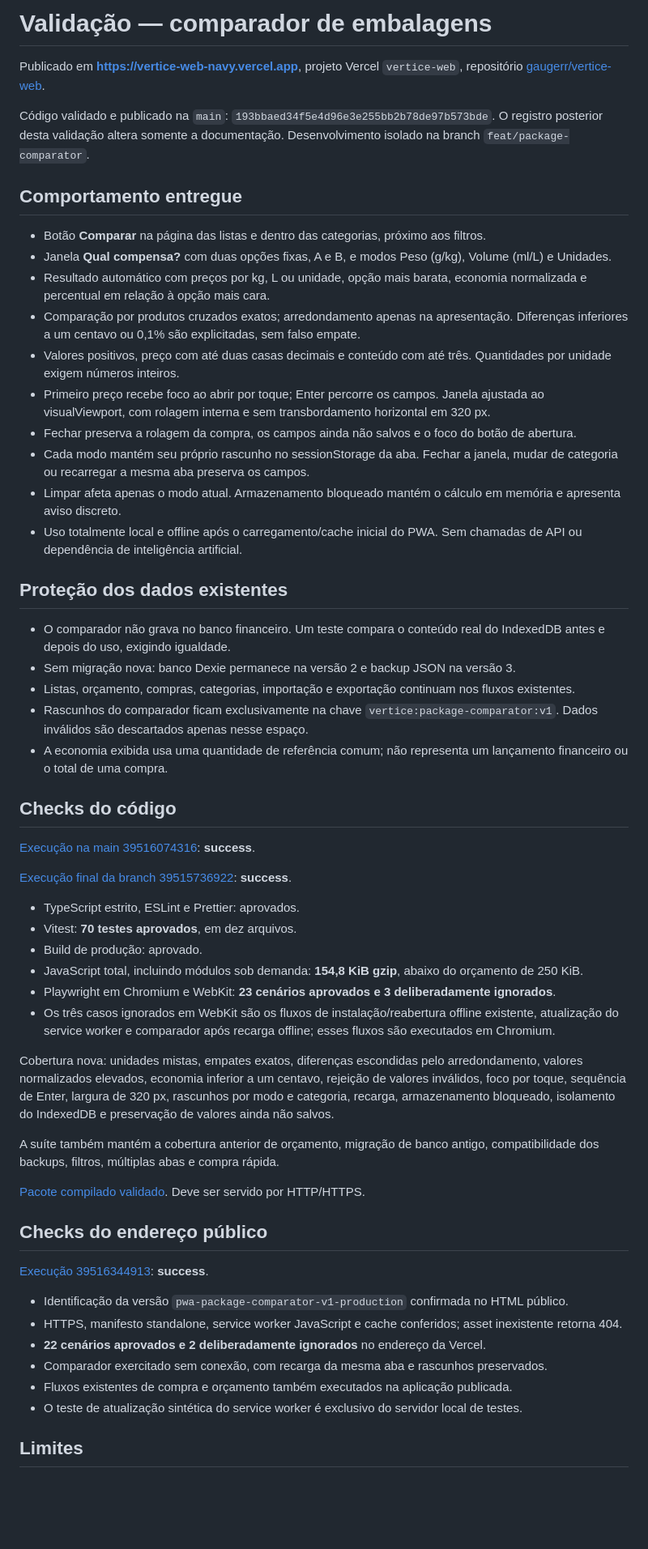
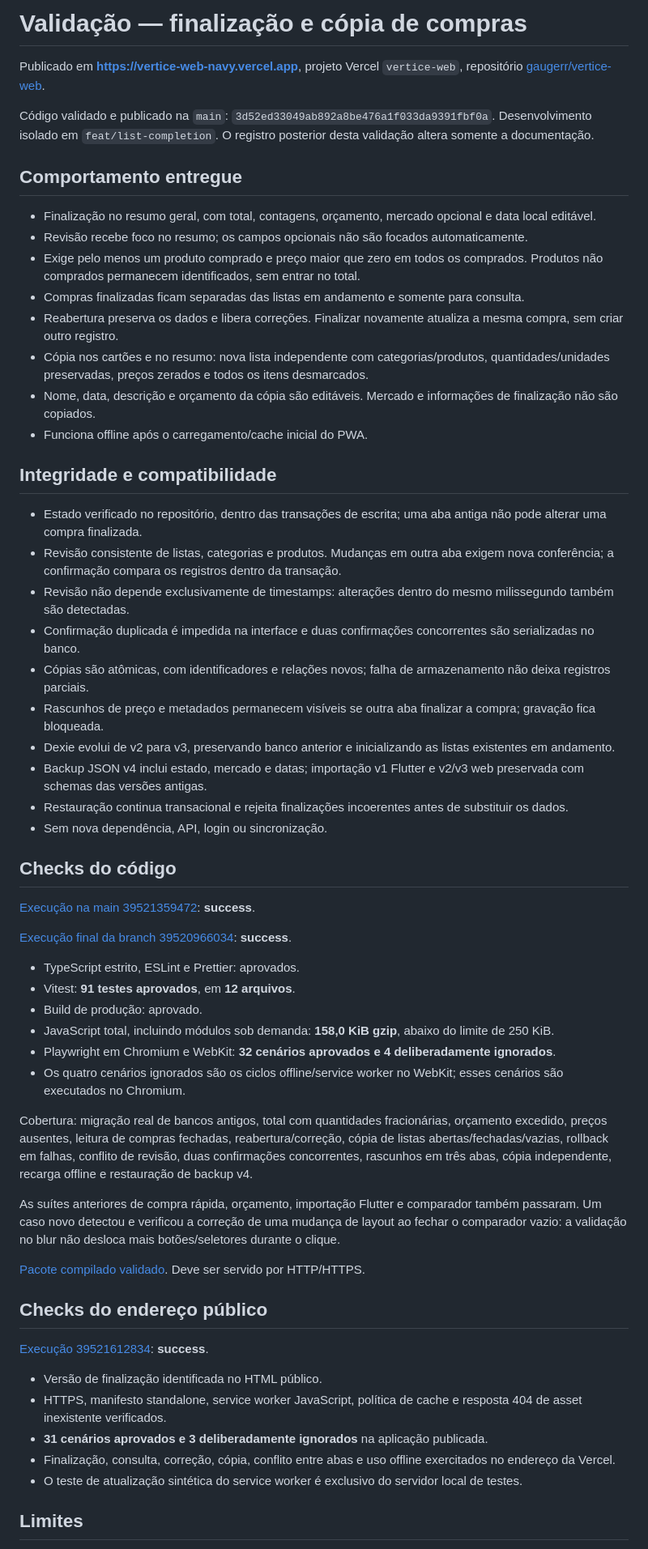
Before and after one commit to gaugerr/vertice-web, a Markdown page: docs/VALIDATION.md, the part around one of its changes. Shown at 81% size. Rendered like a GitHub page; blank space fills up the shorter version.

Commit message:
docs: record purchase completion and hosted validation [skip ci]

```diff
--- a/docs/VALIDATION.md
+++ b/docs/VALIDATION.md
@@ -1,44 +1,47 @@
-# Validação — comparador de embalagens
+# Validação — finalização e cópia de compras
 
 Publicado em **https://vertice-web-navy.vercel.app**, projeto Vercel `vertice-web`, repositório [gaugerr/vertice-web](https://github.com/gaugerr/vertice-web).
 
-Código validado e publicado na `main`: `193bbaed34f5e4d96e3e255bb2b78de97b573bde`. O registro posterior desta validação altera somente a documentação. Desenvolvimento isolado na branch `feat/package-comparator`.
+Código validado e publicado na `main`: `3d52ed33049ab892a8be476a1f033da9391fbf0a`. Desenvolvimento isolado em `feat/list-completion`. O registro posterior desta validação altera somente a documentação.
 
 ## Comportamento entregue
 
-- Botão **Comparar** na página das listas e dentro das categorias, próximo aos filtros.
-- Janela **Qual compensa?** com duas opções fixas, A e B, e modos Peso (g/kg), Volume (ml/L) e Unidades.
-- Resultado automático com preços por kg, L ou unidade, opção mais barata, economia normalizada e percentual em relação à opção mais cara.
-- Comparação por produtos cruzados exatos; arredondamento apenas na apresentação. Diferenças inferiores a um centavo ou 0,1% são explicitadas, sem falso empate.
-- Valores positivos, preço com até duas casas decimais e conteúdo com até três. Quantidades por unidade exigem números inteiros.
-- Primeiro preço recebe foco ao abrir por toque; Enter percorre os campos. Janela ajustada ao visualViewport, com rolagem interna e sem transbordamento horizontal em 320 px.
-- Fechar preserva a rolagem da compra, os campos ainda não salvos e o foco do botão de abertura.
-- Cada modo mantém seu próprio rascunho no sessionStorage da aba. Fechar a janela, mudar de categoria ou recarregar a mesma aba preserva os campos.
-- Limpar afeta apenas o modo atual. Armazenamento bloqueado mantém o cálculo em memória e apresenta aviso discreto.
-- Uso totalmente local e offline após o carregamento/cache inicial do PWA. Sem chamadas de API ou dependência de inteligência artificial.
+- Finalização no resumo geral, com total, contagens, orçamento, mercado opcional e data local editável.
+- Revisão recebe foco no resumo; os campos opcionais não são focados automaticamente.
+- Exige pelo menos um produto comprado e preço maior que zero em todos os comprados. Produtos não comprados permanecem identificados, sem entrar no total.
+- Compras finalizadas ficam separadas das listas em andamento e somente para consulta.
+- Reabertura preserva os dados e libera correções. Finalizar novamente atualiza a mesma compra, sem criar outro registro.
+- Cópia nos cartões e no resumo: nova lista independente com categorias/produtos, quantidades/unidades preservadas, preços zerados e todos os itens desmarcados.
+- Nome, data, descrição e orçamento da cópia são editáveis. Mercado e informações de finalização não são copiados.
+- Funciona offline após o carregamento/cache inicial do PWA.
 
-## Proteção dos dados existentes
+## Integridade e compatibilidade
 
-- O comparador não grava no banco financeiro. Um teste compara o conteúdo real do IndexedDB antes e depois do uso, exigindo igualdade.
-- Sem migração nova: banco Dexie permanece na versão 2 e backup JSON na versão 3.
-- Listas, orçamento, compras, categorias, importação e exportação continuam nos fluxos existentes.
-- Rascunhos do comparador ficam exclusivamente na chave `vertice:package-comparator:v1`. Dados inválidos são descartados apenas nesse espaço.
-- A economia exibida usa uma quantidade de referência comum; não representa um lançamento financeiro ou o total de uma compra.
+- Estado verificado no repositório, dentro das transações de escrita; uma aba antiga não pode alterar uma compra finalizada.
+- Revisão consistente de listas, categorias e produtos. Mudanças em outra aba exigem nova conferência; a confirmação compara os registros dentro da transação.
+- Revisão não depende exclusivamente de timestamps: alterações dentro do mesmo milissegundo também são detectadas.
+- Confirmação duplicada é impedida na interface e duas confirmações concorrentes são serializadas no banco.
+- Cópias são atômicas, com identificadores e relações novos; falha de armazenamento não deixa registros parciais.
+- Rascunhos de preço e metadados permanecem visíveis se outra aba finalizar a compra; gravação fica bloqueada.
+- Dexie evolui de v2 para v3, preservando banco anterior e inicializando as listas existentes em andamento.
+- Backup JSON v4 inclui estado, mercado e datas; importação v1 Flutter e v2/v3 web preservada com schemas das versões antigas.
+- Restauração continua transacional e rejeita finalizações incoerentes antes de substituir os dados.
+- Sem nova dependência, API, login ou sincronização.
 
 ## Checks do código
 
-[Execução na main 39516074316](https://github.com/gaugerr/vertice-web/actions/runs/39516074316): **success**.
+[Execução na main 39521359472](https://github.com/gaugerr/vertice-web/actions/runs/39521359472): **success**.
 
-[Execução final da branch 39515736922](https://github.com/gaugerr/vertice-web/actions/runs/39515736922): **success**.
+[Execução final da branch 39520966034](https://github.com/gaugerr/vertice-web/actions/runs/39520966034): **success**.
 
 - TypeScript estrito, ESLint e Prettier: aprovados.
-- Vitest: **70 testes aprovados**, em dez arquivos.
+- Vitest: **91 testes aprovados**, em **12 arquivos**.
 - Build de produção: aprovado.
-- JavaScript total, incluindo módulos sob demanda: **154,8 KiB gzip**, abaixo do orçamento de 250 KiB.
-- Playwright em Chromium e WebKit: **23 cenários aprovados e 3 deliberadamente ignorados**.
-- Os três casos ignorados em WebKit são os fluxos de instalação/reabertura offline existente, atualização do service worker e comparador após recarga offline; esses fluxos são executados em Chromium.
+- JavaScript total, incluindo módulos sob demanda: **158,0 KiB gzip**, abaixo do limite de 250 KiB.
+- Playwright em Chromium e WebKit: **32 cenários aprovados e 4 deliberadamente ignorados**.
+- Os quatro cenários ignorados são os ciclos offline/service worker no WebKit; esses cenários são executados no Chromium.
 
-Cobertura nova: unidades mistas, empates exatos, diferenças escondidas pelo arredondamento, valores normalizados elevados, economia inferior a um centavo, rejeição de valores inválidos, foco por toque, sequência de Enter, largura de 320 px, rascunhos por modo e categoria, recarga, armazenamento bloqueado, isolamento do IndexedDB e preservação de valores ainda não salvos.
+Cobertura: migração real de bancos antigos, total com quantidades fracionárias, orçamento excedido, preços ausentes, leitura de compras fechadas, reabertura/correção, cópia de listas abertas/fechadas/vazias, rollback em falhas, conflito de revisão, duas confirmações concorrentes, rascunhos em três abas, cópia independente, recarga offline e restauração de backup v4.
 
-A suíte também mantém a cobertura anterior de orçamento, migração de banco antigo, compatibilidade dos backups, filtros, múltiplas abas e compra rápida.
+As suítes anteriores de compra rápida, orçamento, importação Flutter e comparador também passaram. Um caso novo detectou e verificou a correção de uma mudança de layout ao fechar o comparador vazio: a validação no blur não desloca mais botões/seletores durante o clique.
 
@@ -46,13 +49,12 @@ A suíte também mantém a cobertura anterior de orçamento, migração de banco
 
 ## Checks do endereço público
 
-[Execução 39516344913](https://github.com/gaugerr/vertice-web/actions/runs/39516344913): **success**.
+[Execução 39521612834](https://github.com/gaugerr/vertice-web/actions/runs/39521612834): **success**.
 
-- Identificação da versão `pwa-package-comparator-v1-production` confirmada no HTML público.
-- HTTPS, manifesto standalone, service worker JavaScript e cache conferidos; asset inexistente retorna 404.
-- **22 cenários aprovados e 2 deliberadamente ignorados** no endereço da Vercel.
-- Comparador exercitado sem conexão, com recarga da mesma aba e rascunhos preservados.
-- Fluxos existentes de compra e orçamento também executados na aplicação publicada.
+- Versão de finalização identificada no HTML público.
+- HTTPS, manifesto standalone, service worker JavaScript, política de cache e resposta 404 de asset inexistente verificados.
+- **31 cenários aprovados e 3 deliberadamente ignorados** na aplicação publicada.
+- Finalização, consulta, correção, cópia, conflito entre abas e uso offline exercitados no endereço da Vercel.
 - O teste de atualização sintética do service worker é exclusivo do servidor local de testes.
 
 ## Limites
```
Also changed, not shown: other parts of docs/VALIDATION.md (+3 -5 lines).
